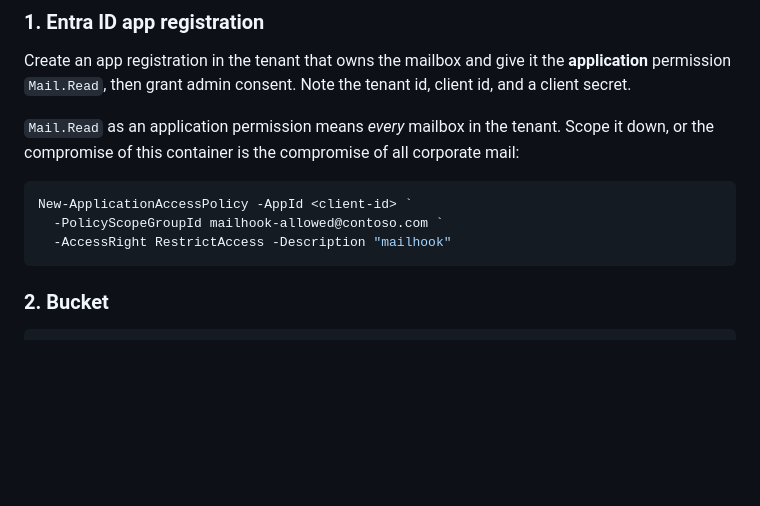
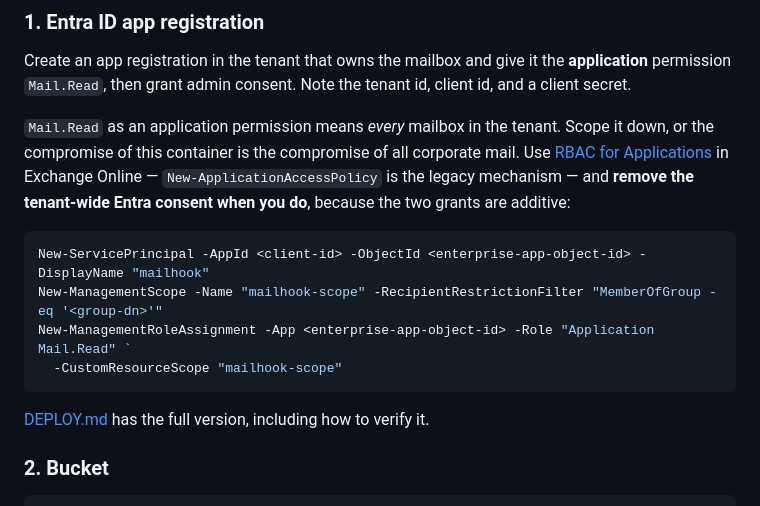
Before and after one commit to helloitsmebenwalker/coolify-linode-pgbouncer, a Markdown page: mailhook/README.md, the part around the change. GitHub-like rendering; blank space fills up the shorter version.

Commit message:
Upd deploy steps

````diff
--- a/mailhook/README.md
+++ b/mailhook/README.md
@@ -67,13 +67,21 @@ tenant id, client id, and a client secret.
 
 `Mail.Read` as an application permission means *every* mailbox in the tenant.
 Scope it down, or the compromise of this container is the compromise of all
-corporate mail:
+corporate mail. Use [RBAC for
+Applications](https://learn.microsoft.com/en-us/exchange/permissions-exo/application-rbac)
+in Exchange Online — `New-ApplicationAccessPolicy` is the legacy mechanism —
+and **remove the tenant-wide Entra consent when you do**, because the two grants
+are additive:
 
 ```powershell
-New-ApplicationAccessPolicy -AppId <client-id> `
-  -PolicyScopeGroupId mailhook-allowed@contoso.com `
-  -AccessRight RestrictAccess -Description "mailhook"
+New-ServicePrincipal -AppId <client-id> -ObjectId <enterprise-app-object-id> -DisplayName "mailhook"
+New-ManagementScope -Name "mailhook-scope" -RecipientRestrictionFilter "MemberOfGroup -eq '<group-dn>'"
+New-ManagementRoleAssignment -App <enterprise-app-object-id> -Role "Application Mail.Read" `
+  -CustomResourceScope "mailhook-scope"
 ```
+
+[DEPLOY.md](DEPLOY.md#1-register-the-application-in-microsoft-entra) has the
+full version, including how to verify it.
 
 ### 2. Bucket
 
````
Also changed, not shown: mailhook/DEPLOY.md (+60 -23 lines).
